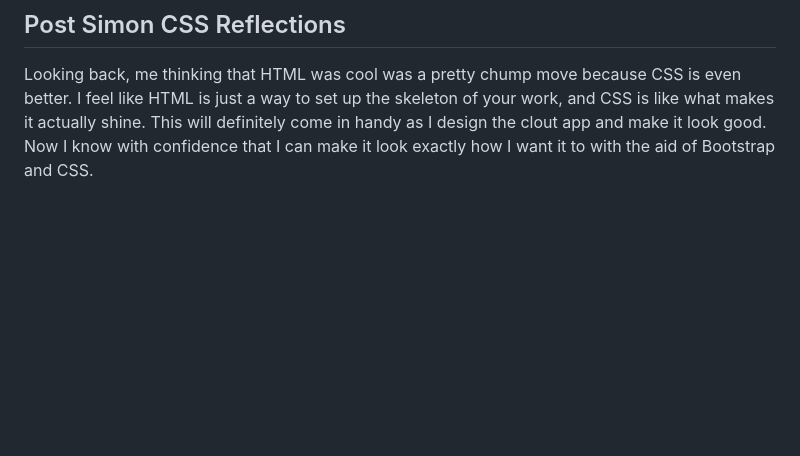
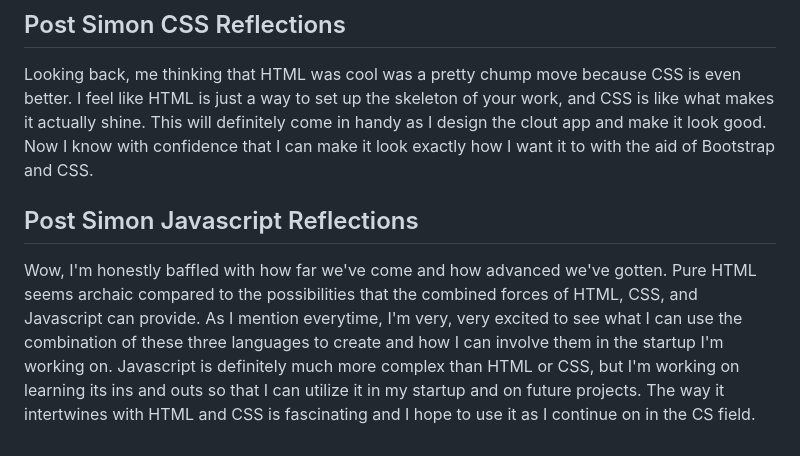
Before and after one commit to theregular/startup, a Markdown page: README.md, the part around the change. GitHub-like rendering; blank space fills up the shorter version.

```diff
--- a/README.md
+++ b/README.md
@@ -66,3 +66,6 @@ I'm thinking about how awesome it will be for me to use the buttons and text box
 
 ## Post Simon CSS Reflections
 Looking back, me thinking that HTML was cool was a pretty chump move because CSS is even better. I feel like HTML is just a way to set up the skeleton of your work, and CSS is like what makes it actually shine. This will definitely come in handy as I design the clout app and make it look good. Now I know with confidence that I can make it look exactly how I want it to with the aid of Bootstrap and CSS.
+
+## Post Simon Javascript Reflections
+Wow, I'm honestly baffled with how far we've come and how advanced we've gotten. Pure HTML seems archaic compared to the possibilities that the combined forces of HTML, CSS, and Javascript can provide. As I mention everytime, I'm very, very excited to see what I can use the combination of these three languages to create and how I can involve them in the startup I'm working on. Javascript is definitely much more complex than HTML or CSS, but I'm working on learning its ins and outs so that I can utilize it in my startup and on future projects. The way it intertwines with HTML and CSS is fascinating and I hope to use it as I continue on in the CS field.
```
